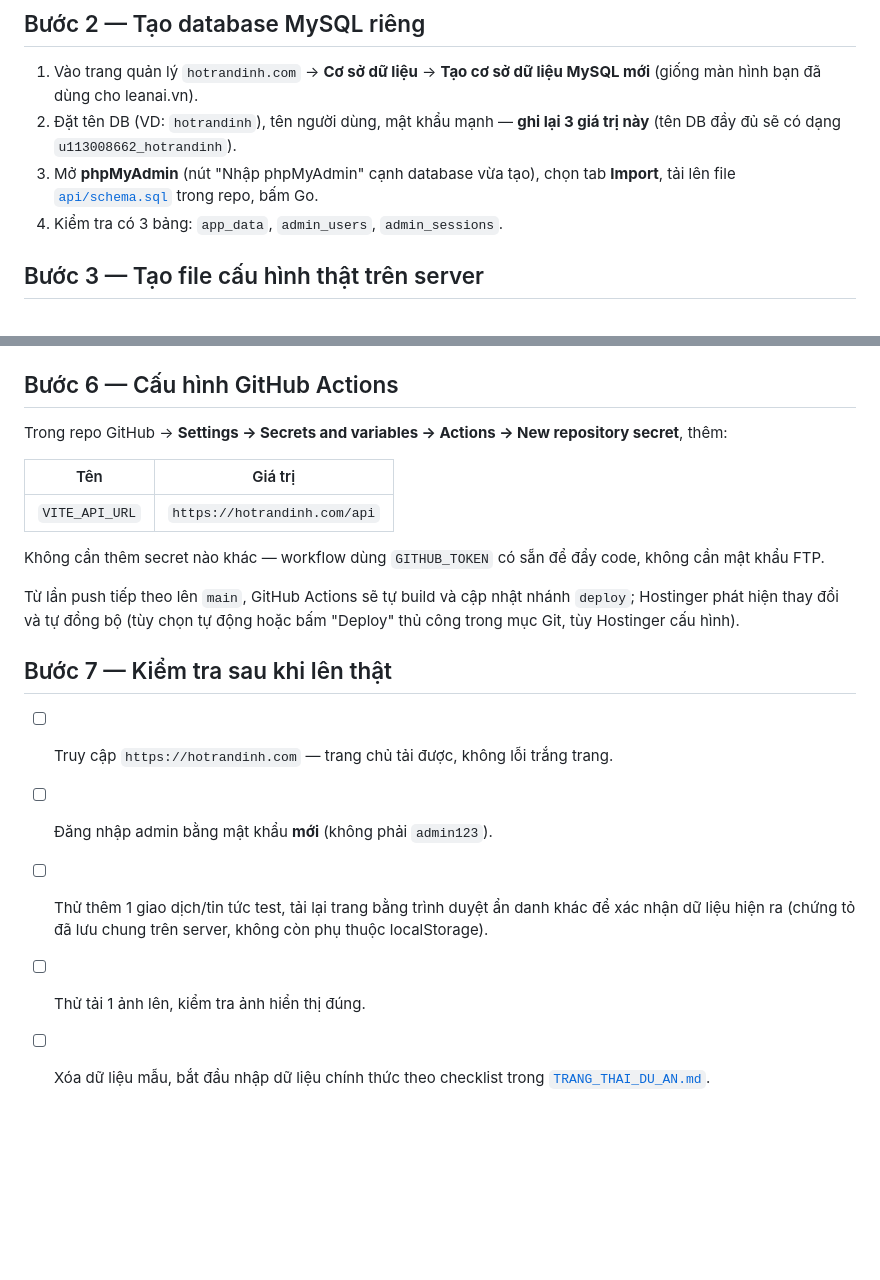
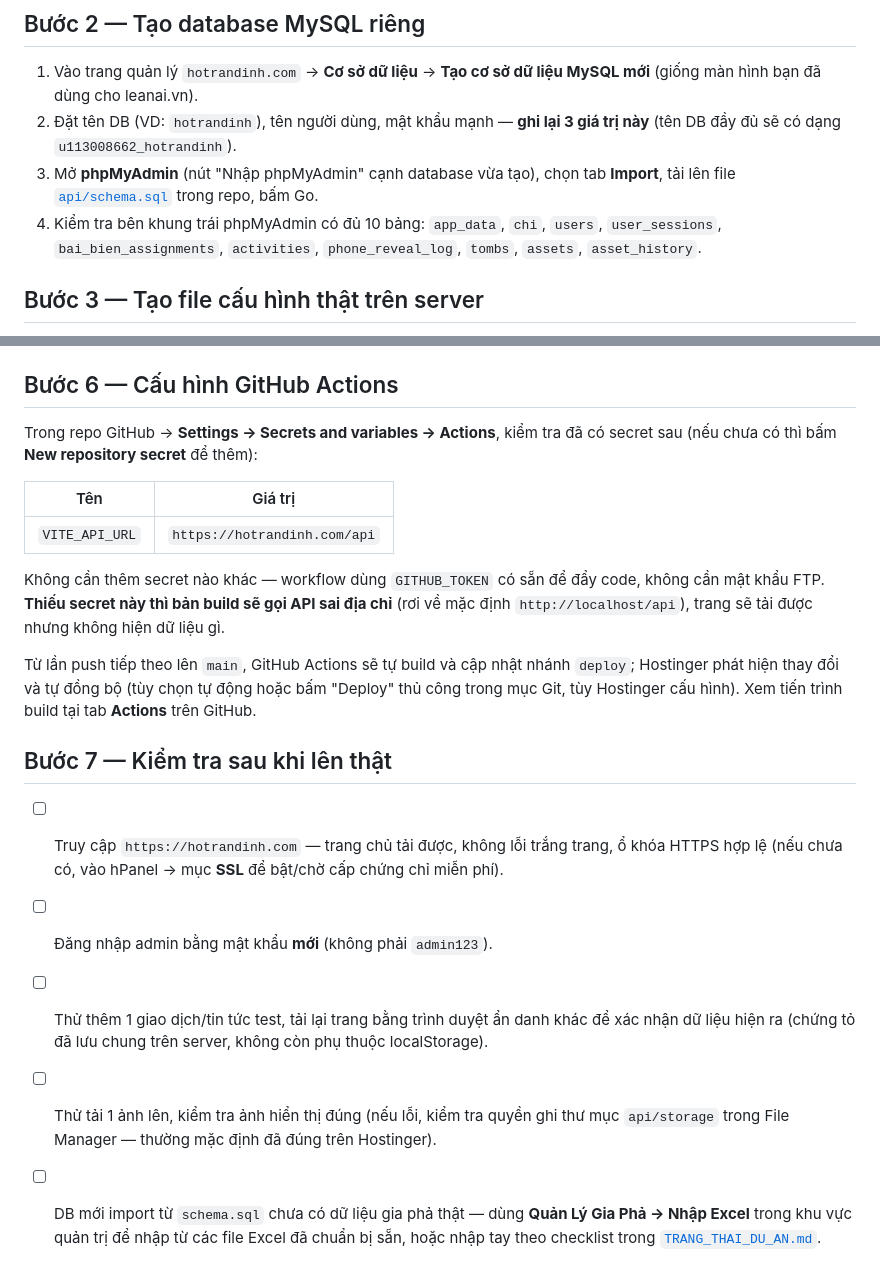
Before and after one commit to trungjindo/giaphahotran, a Markdown page: DEPLOY.md, 2 parts joined by grey strips. Rendered like a GitHub page; blank space fills up the shorter version.

Commit message:
Update DEPLOY.md for current schema and secret checklist
Schema has grown from 3 tables (app_data/admin_users/admin_sessions)
to 10 as roles, chi scoping, activities, tombs, and assets shipped —
step 2's verification checklist referenced table names that no longer
exist. Also clarify the VITE_API_URL secret check (missing it silently
breaks API calls instead of failing the build) and swap the stale
"delete sample data" checklist item for the actual next step (import
via the admin Excel importer).

Co-Authored-By: Claude Sonnet 5 <noreply@anthropic.com>

```diff
--- a/DEPLOY.md
+++ b/DEPLOY.md
@@ -13,7 +13,7 @@ MySQL của Hostinger lưu toàn bộ dữ liệu. GitHub Actions tự build m
 1. Vào trang quản lý `hotrandinh.com` → **Cơ sở dữ liệu** → **Tạo cơ sở dữ liệu MySQL mới** (giống màn hình bạn đã dùng cho leanai.vn).
 2. Đặt tên DB (VD: `hotrandinh`), tên người dùng, mật khẩu mạnh — **ghi lại 3 giá trị này** (tên DB đầy đủ sẽ có dạng `u113008662_hotrandinh`).
 3. Mở **phpMyAdmin** (nút "Nhập phpMyAdmin" cạnh database vừa tạo), chọn tab **Import**, tải lên file [`api/schema.sql`](api/schema.sql) trong repo, bấm Go.
-4. Kiểm tra có 3 bảng: `app_data`, `admin_users`, `admin_sessions`.
+4. Kiểm tra bên khung trái phpMyAdmin có đủ 10 bảng: `app_data`, `chi`, `users`, `user_sessions`, `bai_bien_assignments`, `activities`, `phone_reveal_log`, `tombs`, `assets`, `asset_history`.
 
 ## Bước 3 — Tạo file cấu hình thật trên server
 
@@ -43,20 +43,20 @@ Tài khoản mặc định trong `schema.sql` là `admin` / `admin123` — **b
 
 ## Bước 6 — Cấu hình GitHub Actions
 
-Trong repo GitHub → **Settings → Secrets and variables → Actions → New repository secret**, thêm:
+Trong repo GitHub → **Settings → Secrets and variables → Actions**, kiểm tra đã có secret sau (nếu chưa có thì bấm **New repository secret** để thêm):
 
 | Tên | Giá trị |
 |---|---|
 | `VITE_API_URL` | `https://hotrandinh.com/api` |
 
-Không cần thêm secret nào khác — workflow dùng `GITHUB_TOKEN` có sẵn để đẩy code, không cần mật khẩu FTP.
+Không cần thêm secret nào khác — workflow dùng `GITHUB_TOKEN` có sẵn để đẩy code, không cần mật khẩu FTP. **Thiếu secret này thì bản build sẽ gọi API sai địa chỉ** (rơi về mặc định `http://localhost/api`), trang sẽ tải được nhưng không hiện dữ liệu gì.
 
-Từ lần push tiếp theo lên `main`, GitHub Actions sẽ tự build và cập nhật nhánh `deploy`; Hostinger phát hiện thay đổi và tự đồng bộ (tùy chọn tự động hoặc bấm "Deploy" thủ công trong mục Git, tùy Hostinger cấu hình).
+Từ lần push tiếp theo lên `main`, GitHub Actions sẽ tự build và cập nhật nhánh `deploy`; Hostinger phát hiện thay đổi và tự đồng bộ (tùy chọn tự động hoặc bấm "Deploy" thủ công trong mục Git, tùy Hostinger cấu hình). Xem tiến trình build tại tab **Actions** trên GitHub.
 
 ## Bước 7 — Kiểm tra sau khi lên thật
 
-- [ ] Truy cập `https://hotrandinh.com` — trang chủ tải được, không lỗi trắng trang.
+- [ ] Truy cập `https://hotrandinh.com` — trang chủ tải được, không lỗi trắng trang, ổ khóa HTTPS hợp lệ (nếu chưa có, vào hPanel → mục **SSL** để bật/chờ cấp chứng chỉ miễn phí).
 - [ ] Đăng nhập admin bằng mật khẩu **mới** (không phải `admin123`).
 - [ ] Thử thêm 1 giao dịch/tin tức test, tải lại trang bằng trình duyệt ẩn danh khác để xác nhận dữ liệu hiện ra (chứng tỏ đã lưu chung trên server, không còn phụ thuộc localStorage).
-- [ ] Thử tải 1 ảnh lên, kiểm tra ảnh hiển thị đúng.
-- [ ] Xóa dữ liệu mẫu, bắt đầu nhập dữ liệu chính thức theo checklist trong [`TRANG_THAI_DU_AN.md`](TRANG_THAI_DU_AN.md).
+- [ ] Thử tải 1 ảnh lên, kiểm tra ảnh hiển thị đúng (nếu lỗi, kiểm tra quyền ghi thư mục `api/storage` trong File Manager — thường mặc định đã đúng trên Hostinger).
+- [ ] DB mới import từ `schema.sql` chưa có dữ liệu gia phả thật — dùng **Quản Lý Gia Phả → Nhập Excel** trong khu vực quản trị để nhập từ các file Excel đã chuẩn bị sẵn, hoặc nhập tay theo checklist trong [`TRANG_THAI_DU_AN.md`](TRANG_THAI_DU_AN.md).
```
